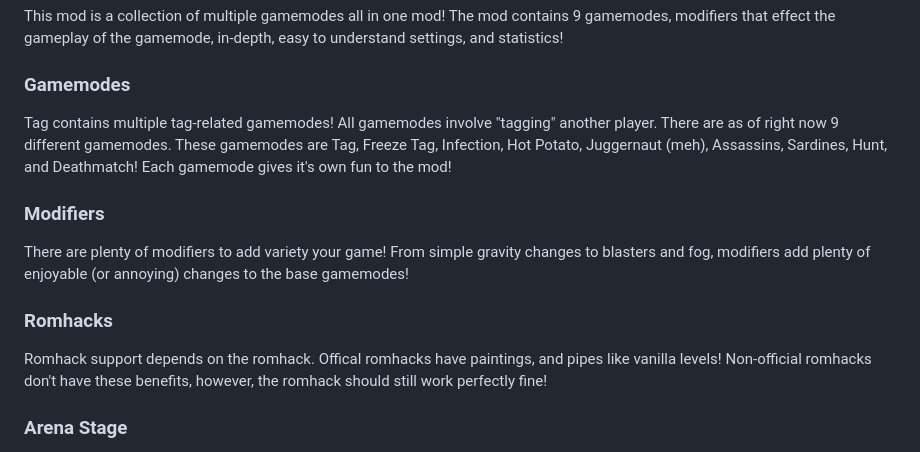
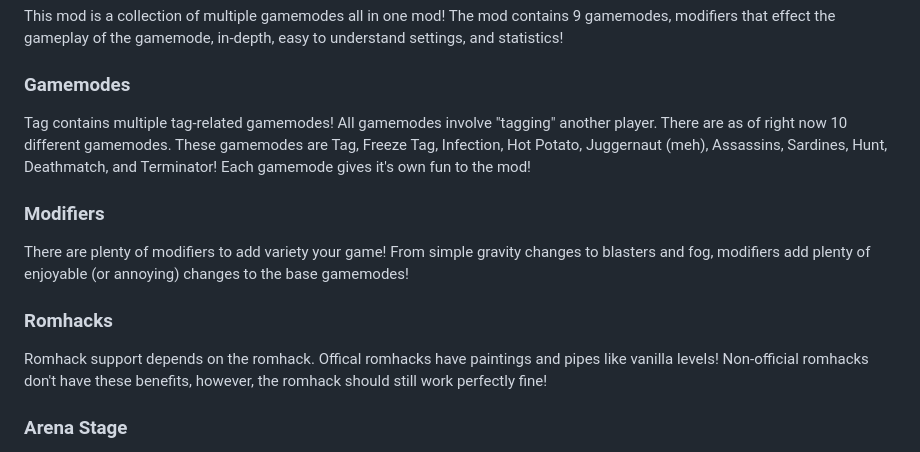
Before and after one commit to EmeraldLoc/tag, a Markdown page: README.md, the part around the change. Drawn GitHub-style.

```diff
--- a/README.md
+++ b/README.md
@@ -6,7 +6,7 @@ This mod is a collection of multiple gamemodes all in one mod! The mod contains
 
 ### Gamemodes
 
-Tag contains multiple tag-related gamemodes! All gamemodes involve "tagging" another player. There are as of right now 9 different gamemodes. These gamemodes are Tag, Freeze Tag, Infection, Hot Potato, Juggernaut (meh), Assassins, Sardines, Hunt, and Deathmatch! Each gamemode gives it's own fun to the mod!
+Tag contains multiple tag-related gamemodes! All gamemodes involve "tagging" another player. There are as of right now 10 different gamemodes. These gamemodes are Tag, Freeze Tag, Infection, Hot Potato, Juggernaut (meh), Assassins, Sardines, Hunt, Deathmatch, and Terminator! Each gamemode gives it's own fun to the mod!
 
 ### Modifiers
 
@@ -14,7 +14,7 @@ There are plenty of modifiers to add variety your game! From simple gravity chan
 
 ### Romhacks
 
-Romhack support depends on the romhack. Offical romhacks have paintings, and pipes like vanilla levels! Non-official romhacks don't have these benefits, however, the romhack should still work perfectly fine!
+Romhack support depends on the romhack. Offical romhacks have paintings and pipes like vanilla levels! Non-official romhacks don't have these benefits, however, the romhack should still work perfectly fine!
 
 ### Arena Stage
 
```
